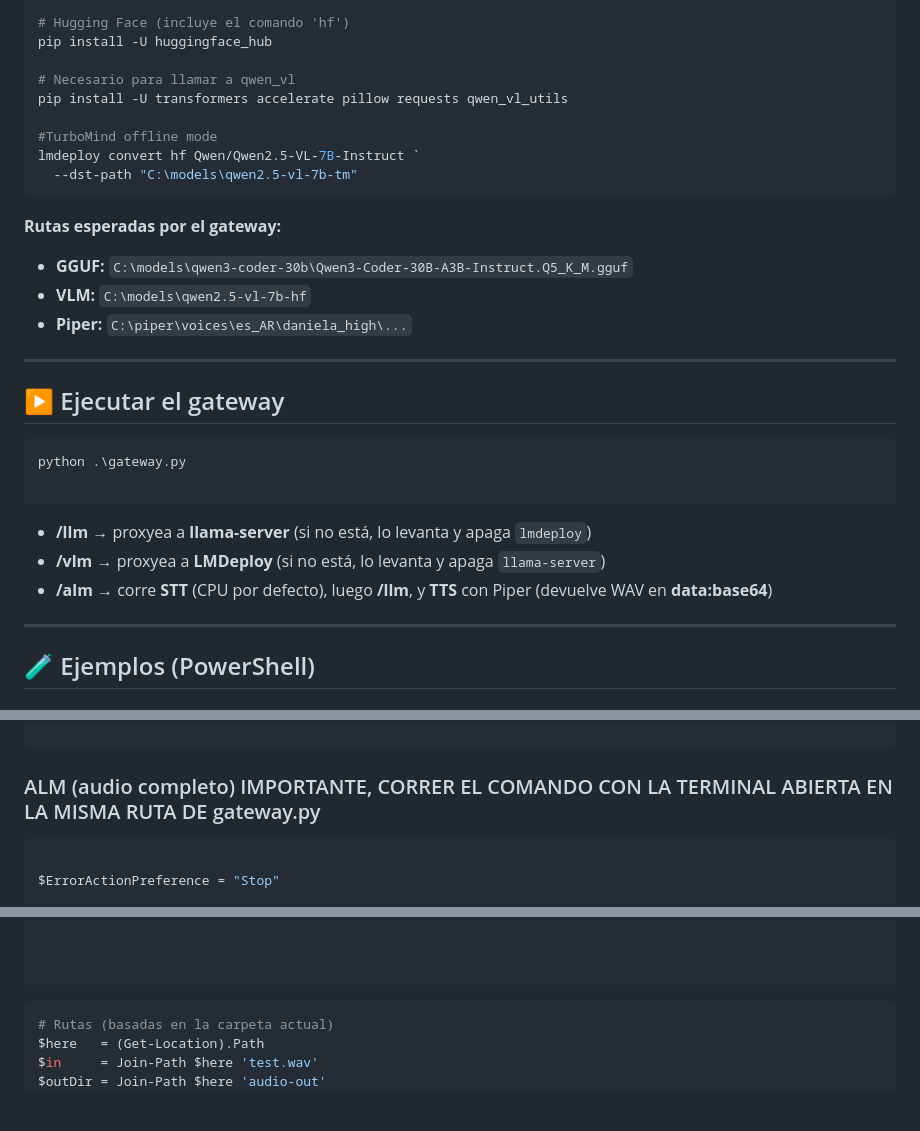
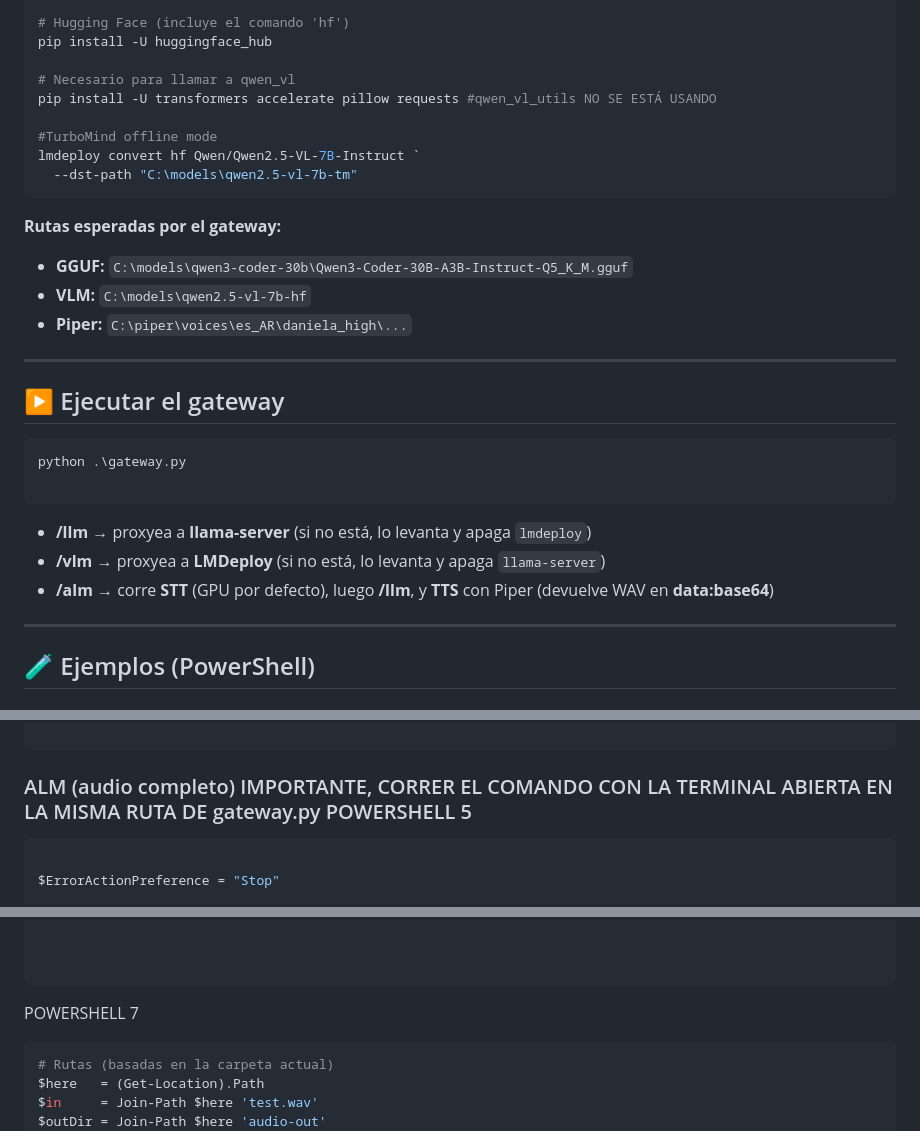
Before and after one commit to guideahon/UNLZ-AI-STUDIO, a Markdown page: readme.md, 3 parts joined by grey strips. Drawn GitHub-style; blank space fills up the shorter version.

````diff
--- a/readme.md
+++ b/readme.md
@@ -86,7 +86,7 @@ pip install --index-url https://download.pytorch.org/whl/cu121 torch torchvision
 pip install -U huggingface_hub
 
 # Necesario para llamar a qwen_vl
-pip install -U transformers accelerate pillow requests qwen_vl_utils
+pip install -U transformers accelerate pillow requests #qwen_vl_utils NO SE ESTÁ USANDO
 
 #TurboMind offline mode
 lmdeploy convert hf Qwen/Qwen2.5-VL-7B-Instruct `
@@ -94,7 +94,7 @@ lmdeploy convert hf Qwen/Qwen2.5-VL-7B-Instruct `
 ```
 
 **Rutas esperadas por el gateway:**
-- **GGUF:** `C:\models\qwen3-coder-30b\Qwen3-Coder-30B-A3B-Instruct.Q5_K_M.gguf`
+- **GGUF:** `C:\models\qwen3-coder-30b\Qwen3-Coder-30B-A3B-Instruct-Q5_K_M.gguf`
 - **VLM:**  `C:\models\qwen2.5-vl-7b-hf`
 - **Piper:** `C:\piper\voices\es_AR\daniela_high\...`
 
@@ -109,7 +109,7 @@ python .\gateway.py
 
 - **/llm** → proxyea a **llama-server** (si no está, lo levanta y apaga `lmdeploy`)
 - **/vlm** → proxyea a **LMDeploy** (si no está, lo levanta y apaga `llama-server`)
-- **/alm** → corre **STT** (CPU por defecto), luego **/llm**, y **TTS** con Piper (devuelve WAV en **data:base64**)
+- **/alm** → corre **STT** (GPU por defecto), luego **/llm**, y **TTS** con Piper (devuelve WAV en **data:base64**)
 
 ---
 
@@ -221,9 +221,9 @@ if ($msg.content -is [array]) {
 
 ```
 
-### ALM (audio completo) IMPORTANTE, CORRER EL COMANDO CON LA TERMINAL ABIERTA EN LA MISMA RUTA DE gateway.py
+### ALM (audio completo) IMPORTANTE, CORRER EL COMANDO CON LA TERMINAL ABIERTA EN LA MISMA RUTA DE gateway.py POWERSHELL 5
 
-```powershell 5
+```powershell
 
 $ErrorActionPreference = "Stop"
 
@@ -296,7 +296,9 @@ if ($jr.tts_audio) {
 
 ```
 
-```powershell 7
+ POWERSHELL 7
+
+```powershell
 # Rutas (basadas en la carpeta actual)
 $here   = (Get-Location).Path
 $in     = Join-Path $here 'test.wav'
````
Also changed, not shown: other parts of readme.md (+2 -0 lines).
